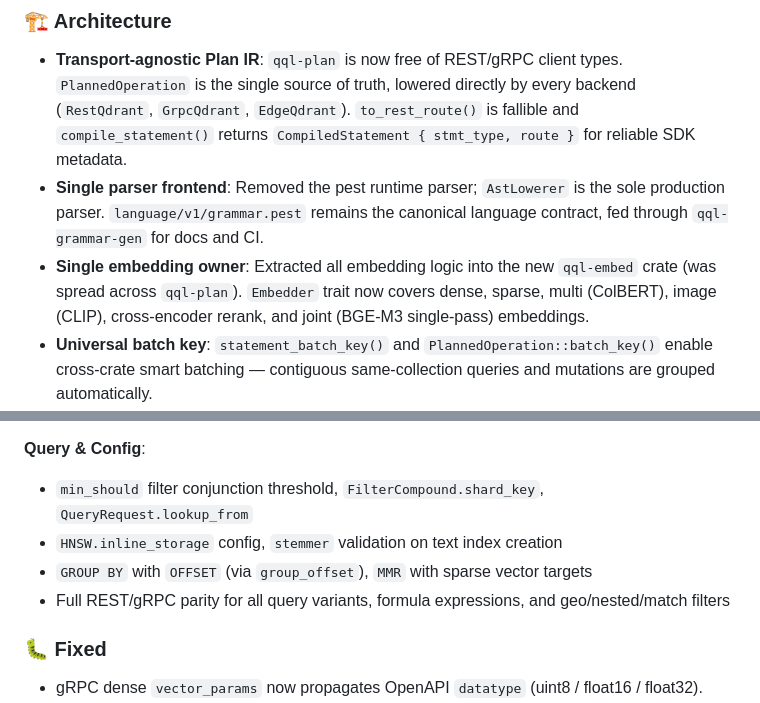
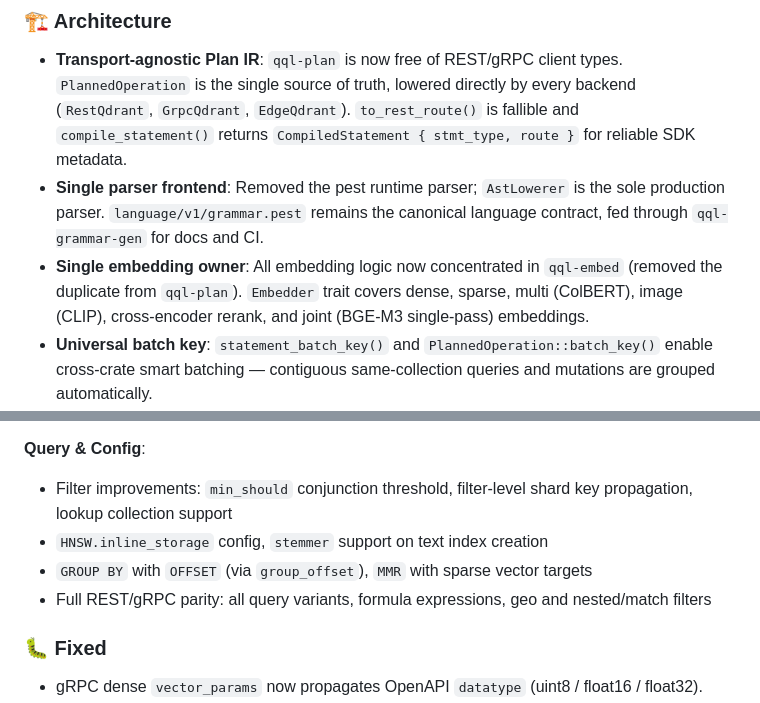
Before and after one commit to srimon12/qql-rs, a Markdown page: CHANGELOG.md, 2 parts joined by grey strips. GitHub-like rendering.

Commit message:
docs(changelog): fix misleading 'new' claim for qql-embed, de-noise query config section

```diff
--- a/CHANGELOG.md
+++ b/CHANGELOG.md
@@ -12,7 +12,7 @@ and this project adheres to [Semantic Versioning](https://semver.org/spec/v2.0.0
 ### 🏗️ Architecture
 - **Transport-agnostic Plan IR**: `qql-plan` is now free of REST/gRPC client types. `PlannedOperation` is the single source of truth, lowered directly by every backend (`RestQdrant`, `GrpcQdrant`, `EdgeQdrant`). `to_rest_route()` is fallible and `compile_statement()` returns `CompiledStatement { stmt_type, route }` for reliable SDK metadata.
 - **Single parser frontend**: Removed the pest runtime parser; `AstLowerer` is the sole production parser. `language/v1/grammar.pest` remains the canonical language contract, fed through `qql-grammar-gen` for docs and CI.
-- **Single embedding owner**: Extracted all embedding logic into the new `qql-embed` crate (was spread across `qql-plan`). `Embedder` trait now covers dense, sparse, multi (ColBERT), image (CLIP), cross-encoder rerank, and joint (BGE-M3 single-pass) embeddings.
+- **Single embedding owner**: All embedding logic now concentrated in `qql-embed` (removed the duplicate from `qql-plan`). `Embedder` trait covers dense, sparse, multi (ColBERT), image (CLIP), cross-encoder rerank, and joint (BGE-M3 single-pass) embeddings.
 - **Universal batch key**: `statement_batch_key()` and `PlannedOperation::batch_key()` enable cross-crate smart batching — contiguous same-collection queries and mutations are grouped automatically.
 - **Fail-closed injection**: `inject_shard_key` and `inject_filter` now reject unsupported statement types with clear errors instead of silently no-oping on DDL.
 
@@ -54,10 +54,10 @@ and this project adheres to [Semantic Versioning](https://semver.org/spec/v2.0.0
 - CLI: `qql doctor` (connection health + embedder snapshot), `qql config edge`, `--edge` flag for local execution, psql-style table output
 
 **Query & Config**:
-- `min_should` filter conjunction threshold, `FilterCompound.shard_key`, `QueryRequest.lookup_from`
-- `HNSW.inline_storage` config, `stemmer` validation on text index creation
+- Filter improvements: `min_should` conjunction threshold, filter-level shard key propagation, lookup collection support
+- `HNSW.inline_storage` config, `stemmer` support on text index creation
 - `GROUP BY` with `OFFSET` (via `group_offset`), `MMR` with sparse vector targets
-- Full REST/gRPC parity for all query variants, formula expressions, and geo/nested/match filters
+- Full REST/gRPC parity: all query variants, formula expressions, geo and nested/match filters
 
 ### 🐛 Fixed
 - gRPC dense `vector_params` now propagates OpenAPI `datatype` (uint8 / float16 / float32).
```
